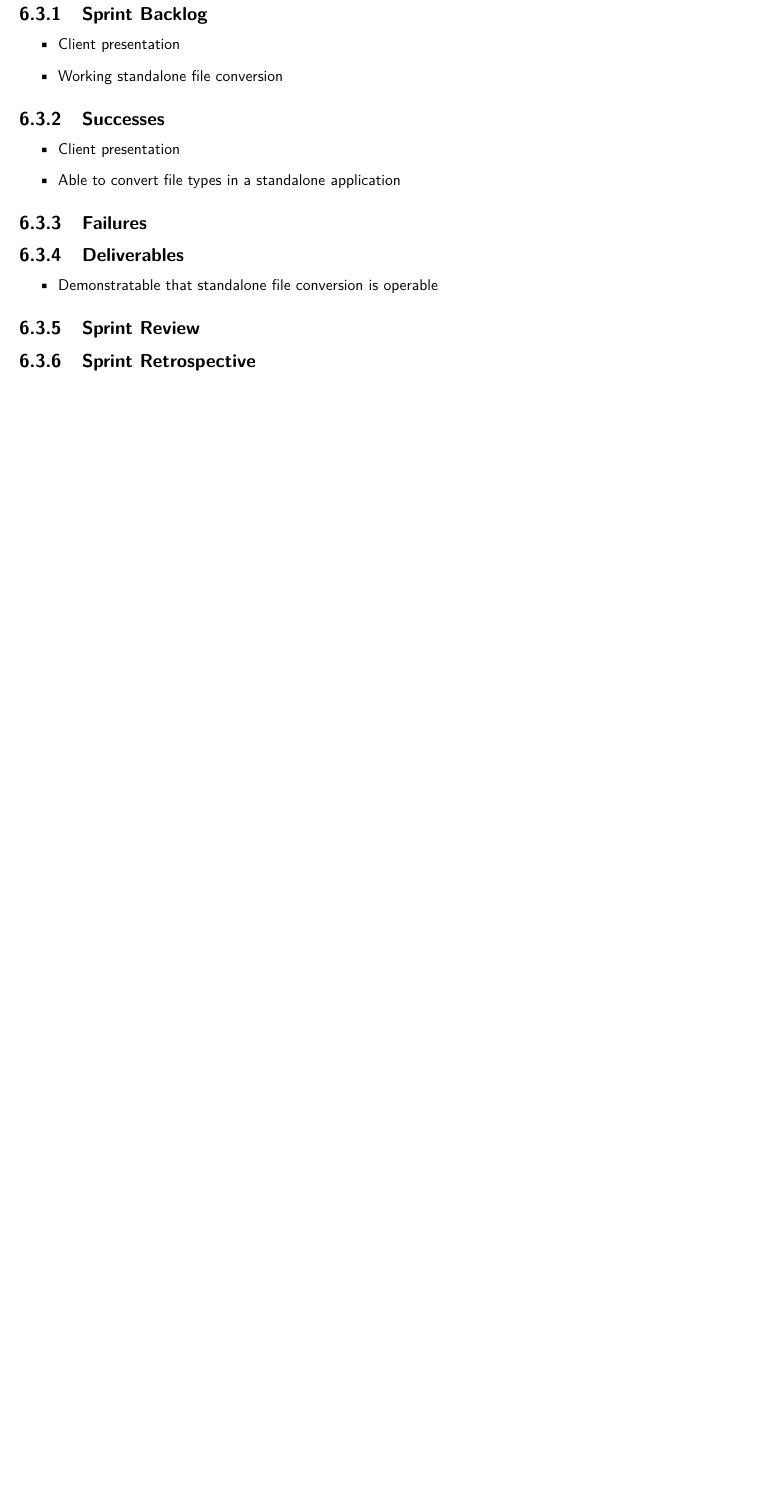
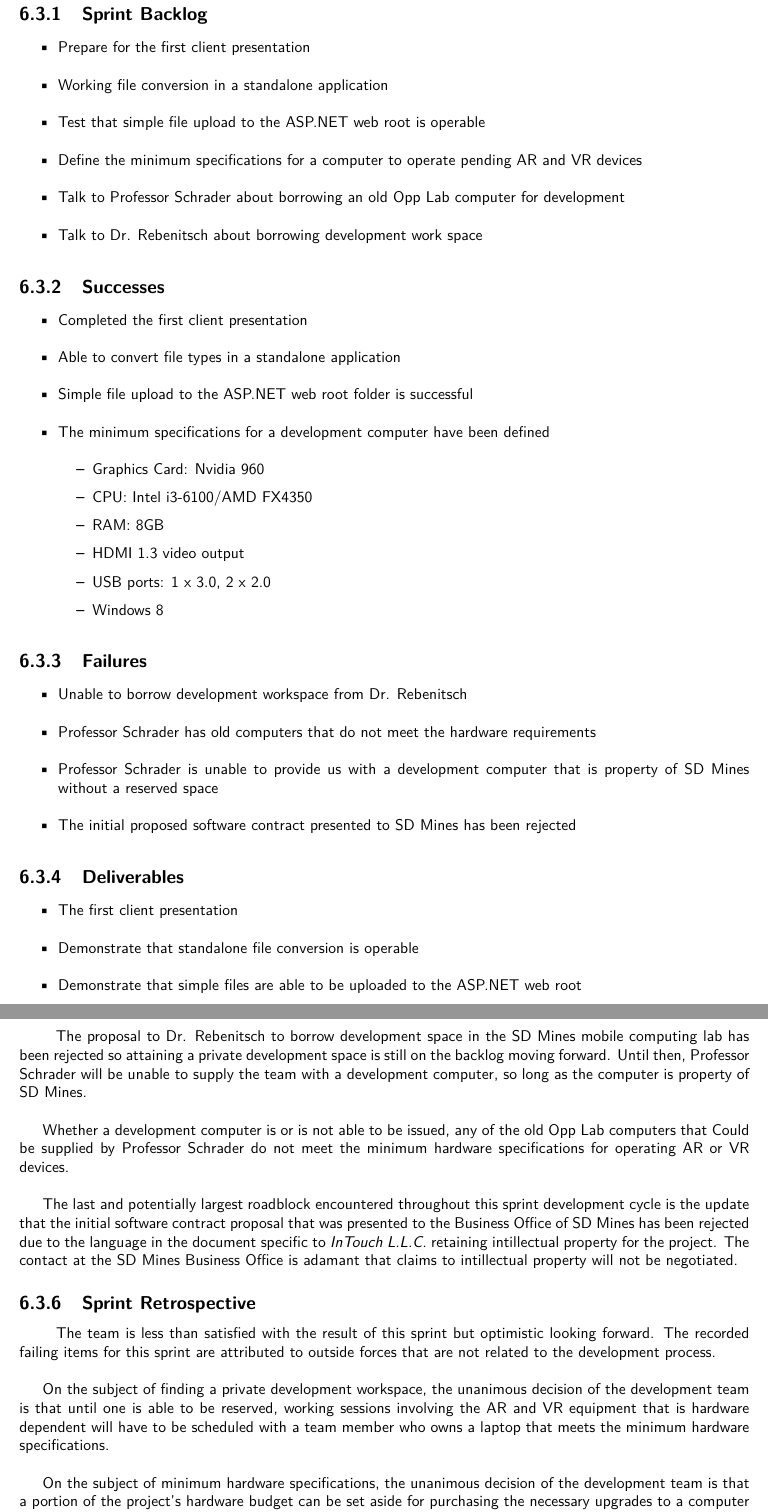
Before and after one commit to SDSMT-CSC/AugmentedEducation, a LaTeX book (DesignTemplate/DesignDocument.tex, which reads DesignTemplate/Sprint_Reports/Sprint2.tex): part of page 45 of 118 before the commit and two parts of pages 45 and 46 of 120 after it, the two joined at a grey line, cut so that both start at the same text, the shorter picture padded with empty space. Compiled offline with pdfLaTeX.

Commit message:
Rough updates for Sprint2.tex -- will revise

```diff
--- a/DesignTemplate/Sprint_Reports/Sprint2.tex
+++ b/DesignTemplate/Sprint_Reports/Sprint2.tex
@@ -5,28 +5,78 @@
     \subsection{Sprint Backlog}
     \label{sec:Sprint2_backlog}
     \begin{itemize}
-        \item Client presentation
-        \item Working standalone file conversion
+        \item Prepare for the first client presentation
+        \item Working file conversion in a standalone application
+        \item Test that simple file upload to the ASP.NET web root is operable
+        \item Define the minimum specifications for a computer to operate pending AR and VR devices
+        \item Talk to Professor Schrader about borrowing an old Opp Lab computer for development
+        \item Talk to Dr. Rebenitsch about borrowing development work space
     \end{itemize}
 
     \subsection{Successes}
     \label{sec:Sprint2_successes}
         \begin{itemize}
-            \item Client presentation
+            \item Completed the first client presentation
             \item Able to convert file types in a standalone application
+            \item Simple file upload to the ASP.NET web root folder is successful
+            \item The minimum specifications for a development computer have been defined
+            \begin{itemize}
+                \item Graphics Card: Nvidia 960
+                \item CPU: Intel i3-6100/AMD FX4350
+                \item RAM: 8GB
+                \item HDMI 1.3 video output
+                \item USB ports: 1 x 3.0, 2 x 2.0
+                \item Windows 8
+            \end{itemize}
         \end{itemize}
 
     \subsection{Failures}
     \label{sec:Sprint2_failures}
+        \begin{itemize}
+            \item Unable to borrow development workspace from Dr. Rebenitsch
+            \item Professor Schrader has old computers that do not meet the hardware requirements
+            \item Professor Schrader is unable to provide us with a development computer that is property of SD Mines without a reserved space
+            \item The initial proposed software contract presented to SD Mines has been rejected
+        \end{itemize}
 
     \subsection{Deliverables}
     \label{sec:Sprint2_deliverables}
     \begin{itemize}
-        \item Demonstratable that standalone file conversion is operable
+        \item The first client presentation
+        \item Demonstrate that standalone file conversion is operable
+        \item Demonstrate that simple files are able to be uploaded to the ASP.NET web root
     \end{itemize}
 
     \subsection{Sprint Review}
     \label{sec:Sprint2_review}
+        \hspace{7mm}
+        The proposal to Dr. Rebenitsch to borrow development space in the SD Mines mobile computing lab has
+        been rejected so attaining a private development space is still on the backlog moving forward.  Until
+        then, Professor Schrader will be unable to supply the team with a development computer, so long as the
+        computer is property of SD Mines.\\
+
+        Whether a development computer is or is not able to be issued, any of the old Opp Lab computers that Could
+        be supplied by Professor Schrader do not meet the minimum hardware specifications for operating AR or VR
+        devices.\\
+
+        The last and potentially largest roadblock encountered throughout this sprint development cycle is the
+        update that the initial software contract proposal that was presented to the Business Office of SD Mines
+        has been rejected due to the language in the document specific to
+        \textit{InTouch L.L.C.}
+        retaining intillectual property for the project.  The contact at the SD Mines Business Office is adamant that
+        claims to intillectual property will not be negotiated.
 
     \subsection{Sprint Retrospective}
     \label{sec:Sprint2_retrospective}
+        \hspace{7mm}
+        The team is less than satisfied with the result of this sprint but optimistic looking forward.  The
+        recorded failing items for this sprint are attributed to outside forces that are not related to the
+        development process.\\
+
+        On the subject of finding a private development workspace, the unanimous decision of the development team is
+        that until one is able to be reserved, working sessions involving the AR and VR equipment that is hardware
+        dependent will have to be scheduled with a team member who owns a laptop that meets the minimum hardware
+        specifications.\\
+
+        On the subject of minimum hardware specifications, the unanimous decision of the development team is that a
+        portion of the project's hardware budget can be set aside for purchasing the necessary upgrades to a computer
```
Also changed, not shown: DesignTemplate/prototypes.tex (+2 -1 lines), DesignTemplate/Sprint_Reports/Sprint2.tex (9 more changed lines).
